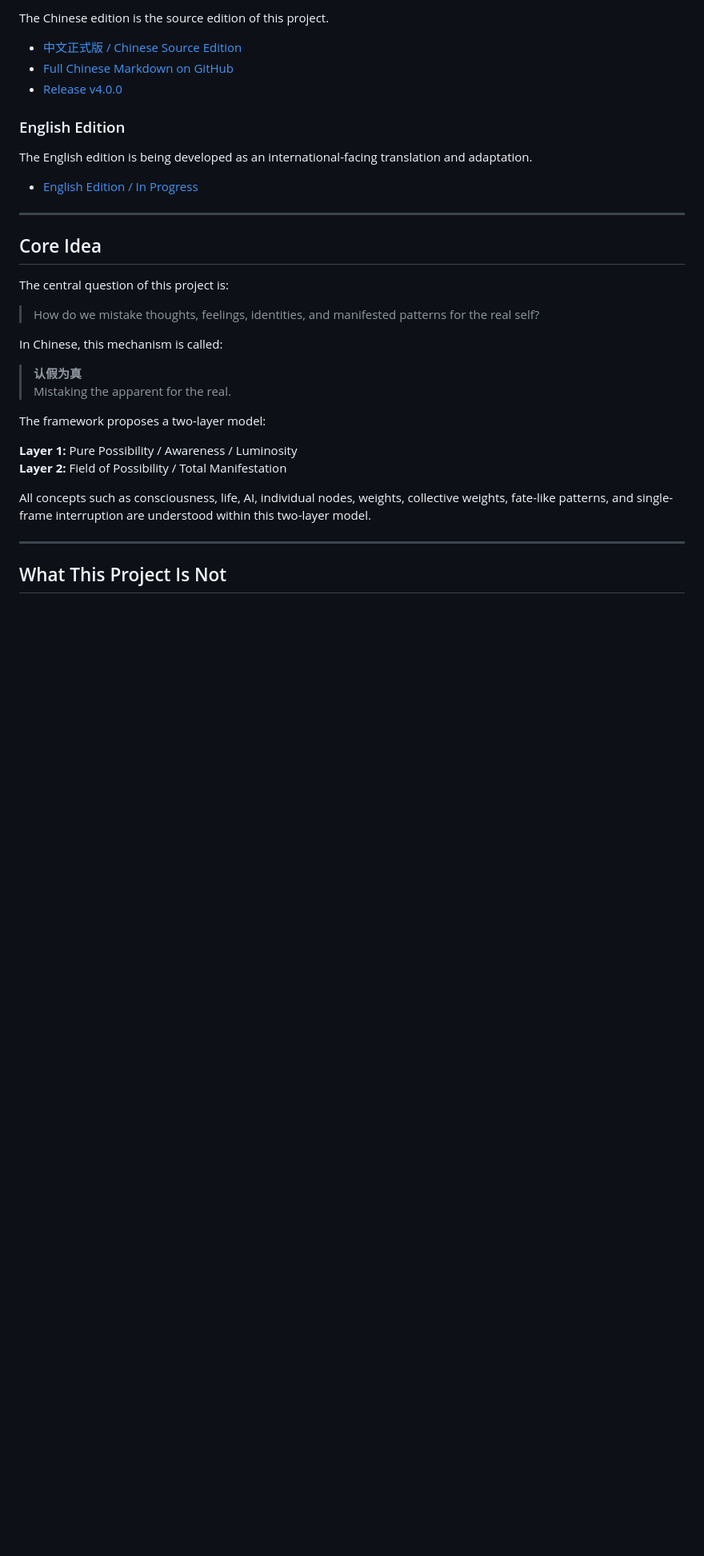
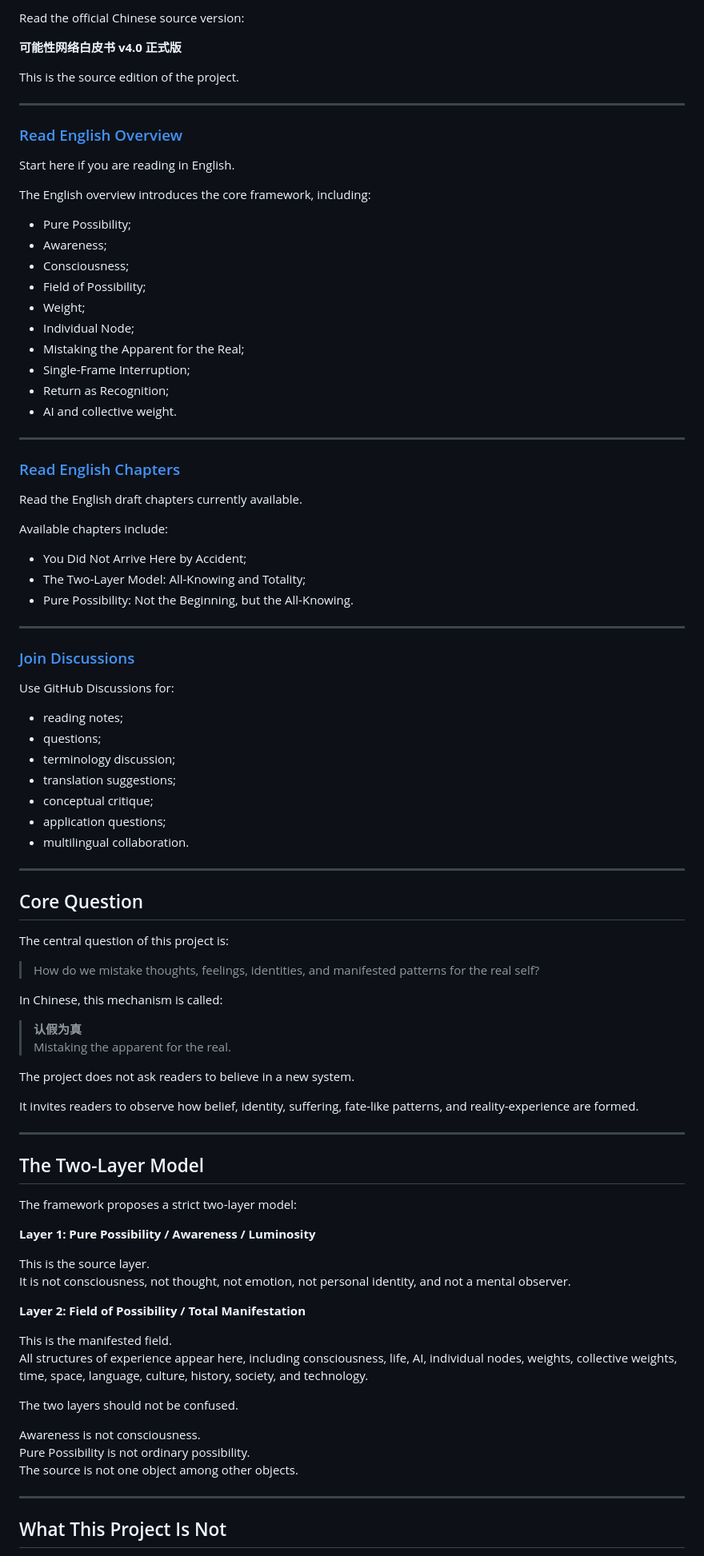
Before and after one commit to Zeno62/field-of-possibility, a Markdown page: docs/index.md, the part around one of its changes. Shown at 80% size. GitHub-like rendering; blank space fills up the shorter version.

Commit message:
Add English chapters link to homepage

```diff
--- a/docs/index.md
+++ b/docs/index.md
@@ -13,19 +16,58 @@ It explores pure possibility, awareness, consciousness, manifestation, weight, c
 
-The Chinese edition is the source edition of this project.
+Read the official Chinese source version:
 
-- <a href="https://zeno62.github.io/field-of-possibility/zh-Hans/">中文正式版 / Chinese Source Edition</a>
-- <a href="https://github.com/Zeno62/field-of-possibility/blob/main/whitepaper/zh-Hans/full/field-of-possibility-whitepaper-v4.0-zh-Hans.md">Full Chinese Markdown on GitHub</a>
-- <a href="https://github.com/Zeno62/field-of-possibility/releases/tag/v4.0.0">Release v4.0.0</a>
+**可能性网络白皮书 v4.0 正式版**
 
-### English Edition
-
-The English edition is being developed as an international-facing translation and adaptation.
-
-- <a href="https://zeno62.github.io/field-of-possibility/en/">English Edition / In Progress</a>
+This is the source edition of the project.
 
 ---
 
-## Core Idea
+### <a href="https://zeno62.github.io/field-of-possibility/en/overview">Read English Overview</a>
+
+Start here if you are reading in English.
+
+The English overview introduces the core framework, including:
+
+- Pure Possibility;
+- Awareness;
+- Consciousness;
+- Field of Possibility;
+- Weight;
+- Individual Node;
+- Mistaking the Apparent for the Real;
+- Single-Frame Interruption;
+- Return as Recognition;
+- AI and collective weight.
+
+---
+
+### <a href="https://zeno62.github.io/field-of-possibility/en/chapters/">Read English Chapters</a>
+
+Read the English draft chapters currently available.
+
+Available chapters include:
+
+- You Did Not Arrive Here by Accident;
+- The Two-Layer Model: All-Knowing and Totality;
+- Pure Possibility: Not the Beginning, but the All-Knowing.
+
+---
+
+### <a href="https://github.com/Zeno62/field-of-possibility/discussions">Join Discussions</a>
+
+Use GitHub Discussions for:
+
+- reading notes;
+- questions;
+- terminology discussion;
+- translation suggestions;
+- conceptual critique;
+- application questions;
+- multilingual collaboration.
+
+---
+
+## Core Question
 
 The central question of this project is:
 
@@ -36,12 +78,31 @@ In Chinese, this mechanism is called:
 > **认假为真**
 > Mistaking the apparent for the real.
 
-The framework proposes a two-layer model:
+The project does not ask readers to believe in a new system.
 
-**Layer 1:** Pure Possibility / Awareness / Luminosity
-**Layer 2:** Field of Possibility / Total Manifestation
+It invites readers to observe how belief, identity, suffering, fate-like patterns, and reality-experience are formed.
 
-All concepts such as consciousness, life, AI, individual nodes, weights, collective weights, fate-like patterns, and single-frame interruption are understood within this two-layer model.
+---
+
+## The Two-Layer Model
+
+The framework proposes a strict two-layer model:
+
+**Layer 1: Pure Possibility / Awareness / Luminosity**
+
+This is the source layer.
+It is not consciousness, not thought, not emotion, not personal identity, and not a mental observer.
+
+**Layer 2: Field of Possibility / Total Manifestation**
+
+This is the manifested field.
+All structures of experience appear here, including consciousness, life, AI, individual nodes, weights, collective weights, time, space, language, culture, history, society, and technology.
+
+The two layers should not be confused.
+
+Awareness is not consciousness.
+Pure Possibility is not ordinary possibility.
+The source is not one object among other objects.
 
 ---
 
```
Also changed, not shown: other parts of docs/index.md (+96 -16 lines).
